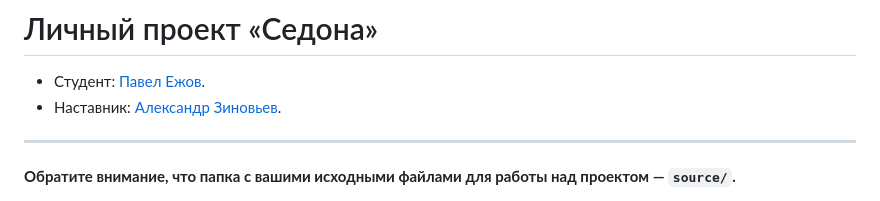
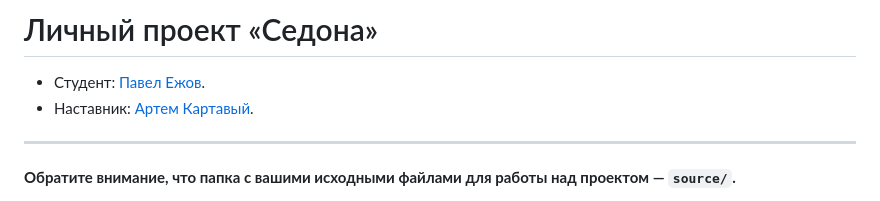
Before and after one commit to htmlacademy-adaptive/2302197-sedona-28, a Markdown page: Readme.md, the part around the change. Drawn GitHub-style.

```diff
--- a/Readme.md
+++ b/Readme.md
@@ -1,7 +1,7 @@
 # Личный проект «Седона»
 
 * Студент: [Павел Ежов](https://up.htmlacademy.ru/adaptive/28/user/2302197).
-* Наставник: [Александр Зиновьев](https://htmlacademy.ru/profile/id198751).
+* Наставник: [Артем Картавый](https://htmlacademy.ru/profile/id198751).
 
 ---
 
```
